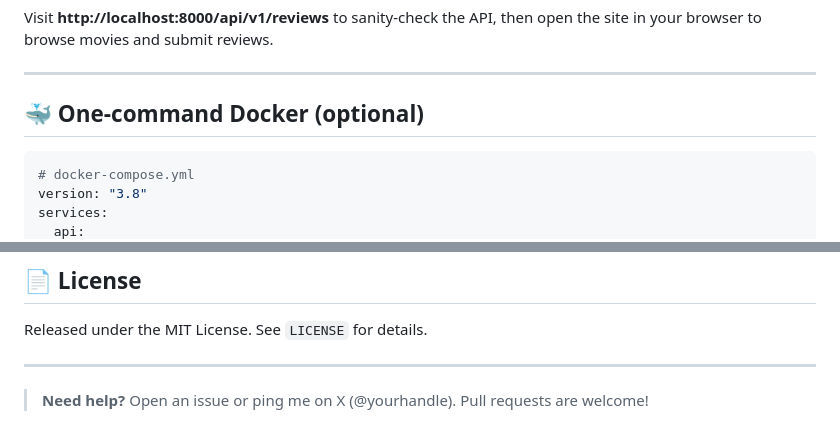
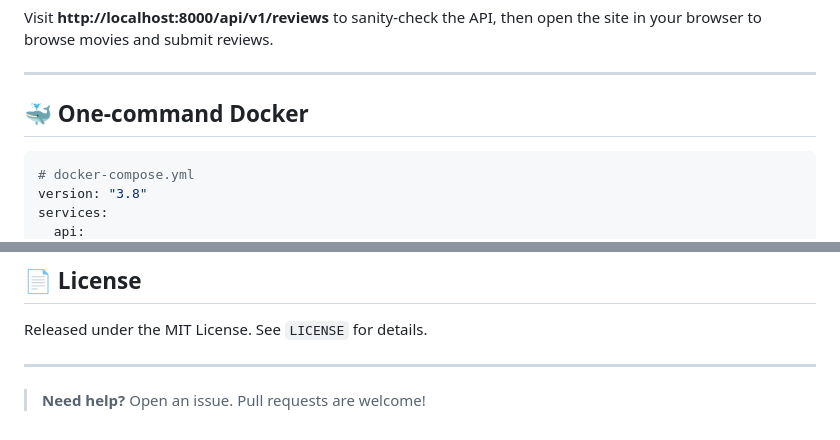
Before and after one commit to shirleyexploring/CineSentiment, a Markdown page: README.md, 2 parts joined by grey strips. GitHub-like rendering.

````diff
--- a/README.md
+++ b/README.md
@@ -101,7 +95,7 @@ Visit **http://localhost:8000/api/v1/reviews** to sanity‑check the API, then o
 
 ---
 
-## 🐳 One‑command Docker (optional)
+## 🐳 One‑command Docker
 
 ```yaml
 # docker-compose.yml
@@ -161,4 +155,4 @@ Released under the MIT License. See `LICENSE` for details.
 
 ---
 
-> **Need help?** Open an issue or ping me on X (@yourhandle). Pull requests are welcome!
+> **Need help?** Open an issue. Pull requests are welcome!
````
Also changed, not shown: other parts of README.md (+0 -6 lines).
